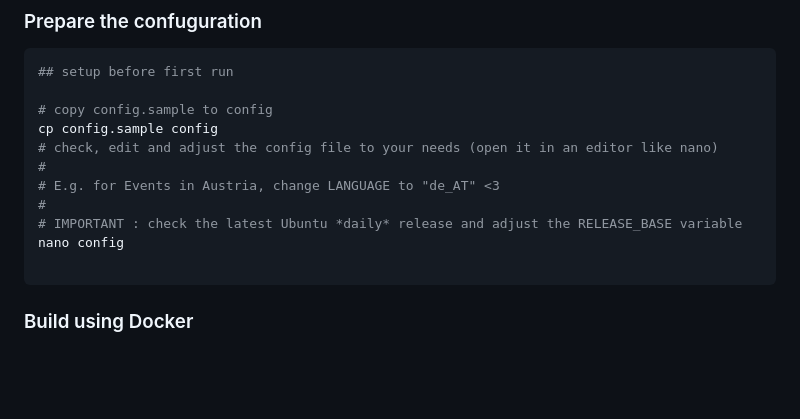
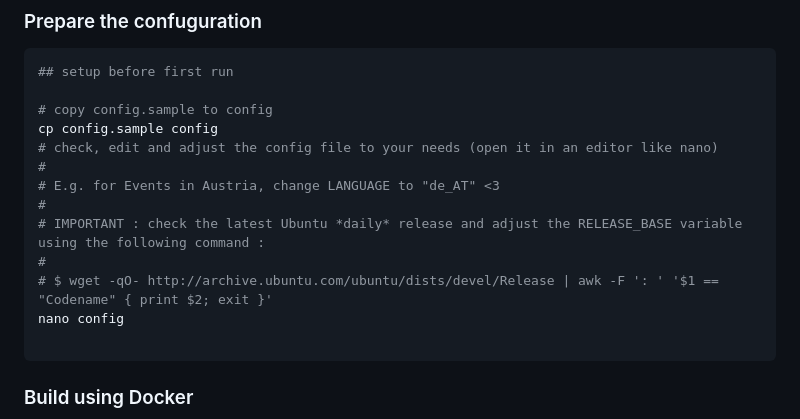
Before and after one commit to 35services/3ddruck-jugend-hackt-iso, a Markdown page: README.md, the part around the change. Drawn GitHub-style; blank space fills up the shorter version.

Commit message:
feat: add version check command
Signed-off-by: The one with the braid <info@braid.business>

````diff
--- a/README.md
+++ b/README.md
@@ -24,7 +24,9 @@ cp config.sample config
 #
 # E.g. for Events in Austria, change LANGUAGE to "de_AT" <3
 #
-# IMPORTANT : check the latest Ubuntu *daily* release and adjust the RELEASE_BASE variable
+# IMPORTANT : check the latest Ubuntu *daily* release and adjust the RELEASE_BASE variable using the following command :
+#
+# $ wget -qO- http://archive.ubuntu.com/ubuntu/dists/devel/Release | awk -F ': ' '$1 == "Codename" { print $2; exit }'
 nano config
 
 ```
````
